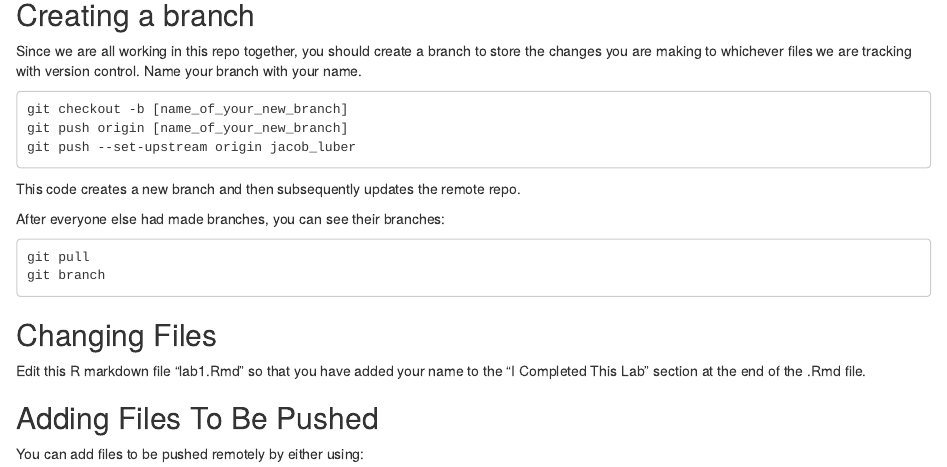
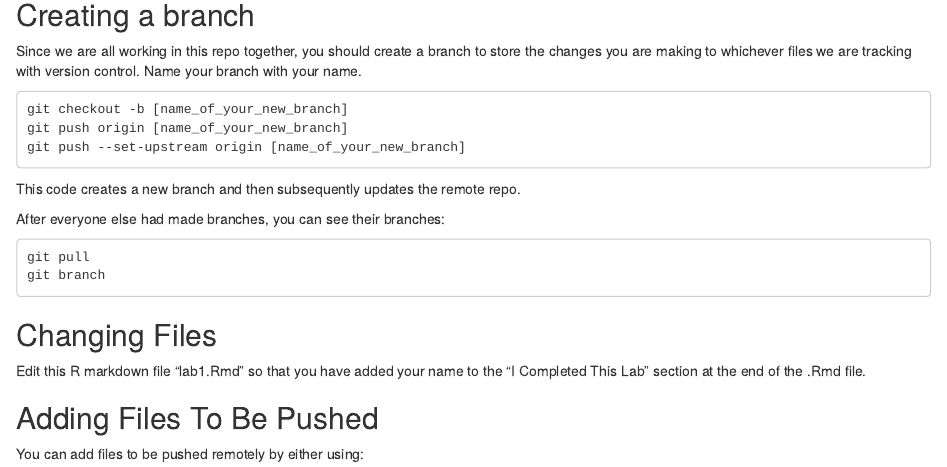
Before and after one commit to p-shen/BMI715-Lab-1, an R Markdown document (lab1.Rmd): the page in a window 1100 px wide, from 290 px down. Rendered offline with R 4.5, knitr and Pandoc, with nearby package versions.

Commit message:
Update lab1.Rmd

````diff
--- a/lab1.Rmd
+++ b/lab1.Rmd
@@ -17,7 +17,7 @@ Since we are all working in this repo together, you should create a branch to st
 ```
 git checkout -b [name_of_your_new_branch]
 git push origin [name_of_your_new_branch]
-git push --set-upstream origin jacob_luber
+git push --set-upstream origin [name_of_your_new_branch]
 ```
 This code creates a new branch and then subsequently updates the remote repo.
 
````
